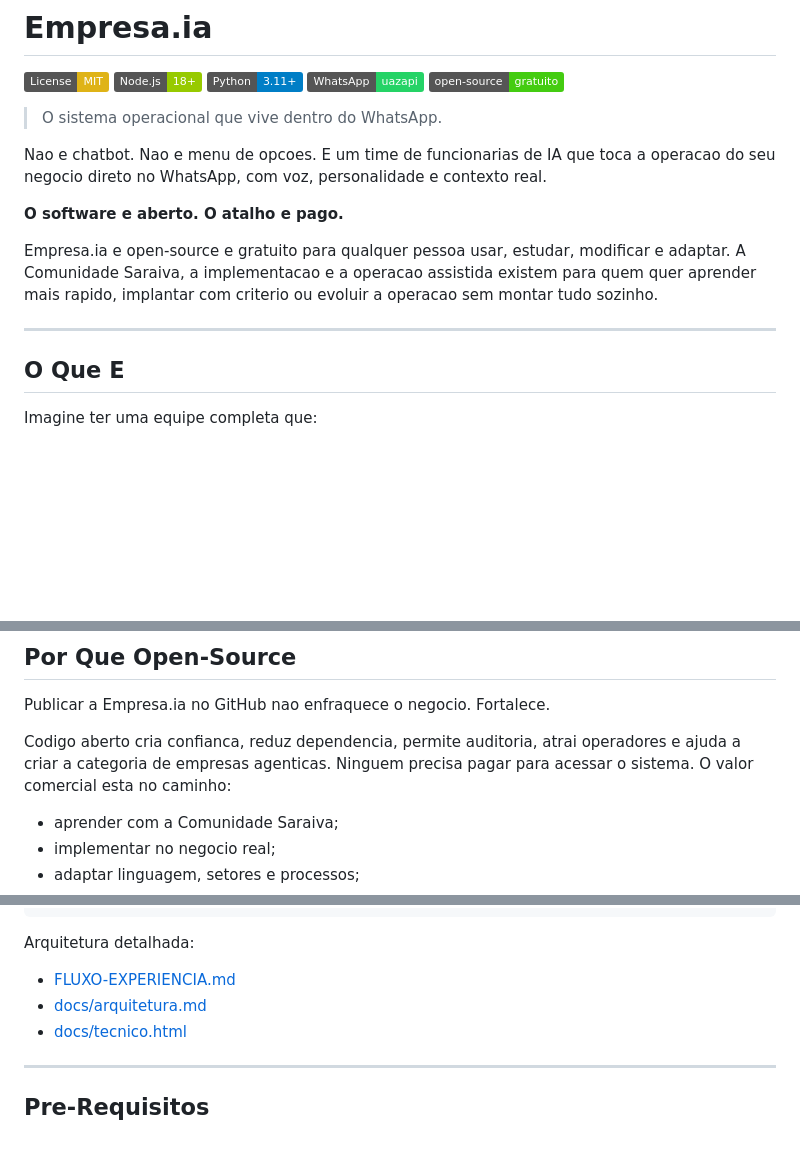
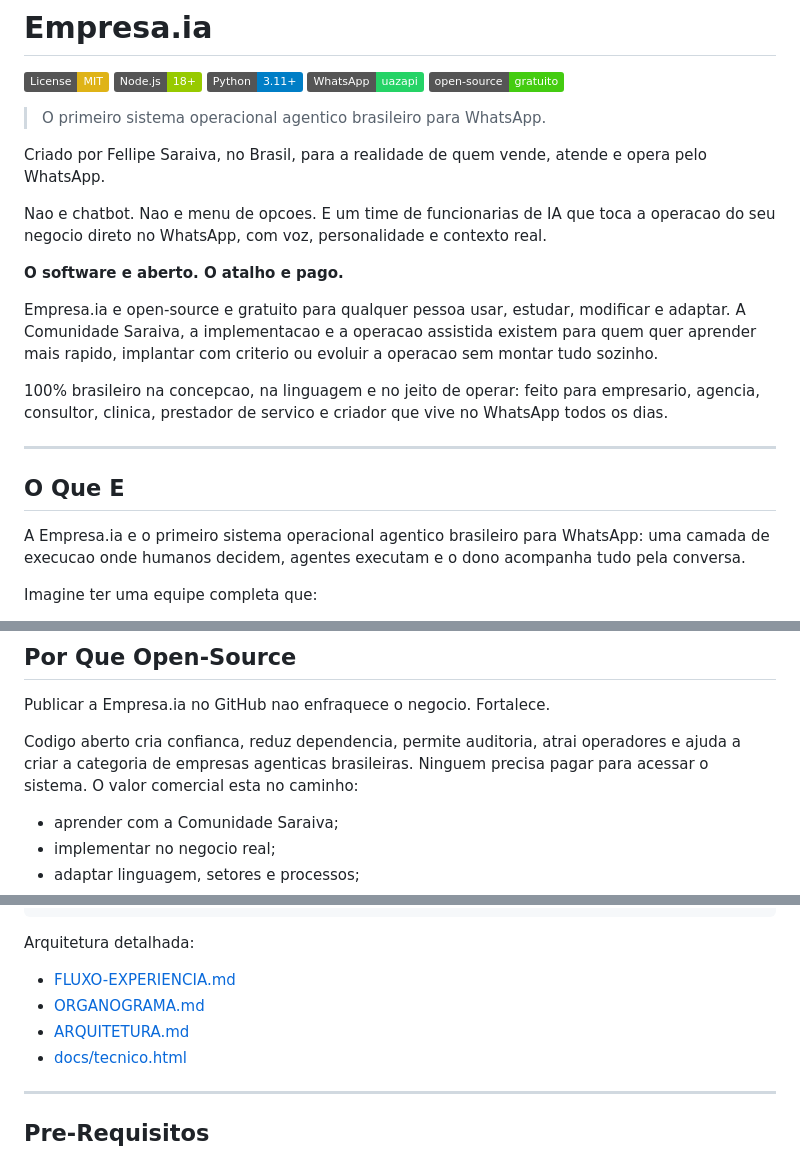
Before and after one commit to saraivabr/empresa-ia, a Markdown page: README.md, 3 parts joined by grey strips. Rendered like a GitHub page; badges without logos; blank space fills up the shorter version.

```diff
--- a/README.md
+++ b/README.md
@@ -6,7 +6,9 @@
 [![WhatsApp](https://img.shields.io/badge/WhatsApp-uazapi-25D366.svg)](https://uazapi.com/)
 [![Open Source](https://img.shields.io/badge/open--source-gratuito-brightgreen.svg)](#)
 
-> O sistema operacional que vive dentro do WhatsApp.
+> O primeiro sistema operacional agentico brasileiro para WhatsApp.
+
+Criado por Fellipe Saraiva, no Brasil, para a realidade de quem vende, atende e opera pelo WhatsApp.
 
 Nao e chatbot. Nao e menu de opcoes. E um time de funcionarias de IA que toca a operacao do seu negocio direto no WhatsApp, com voz, personalidade e contexto real.
 
@@ -14,9 +16,13 @@ Nao e chatbot. Nao e menu de opcoes. E um time de funcionarias de IA que toca a
 
 Empresa.ia e open-source e gratuito para qualquer pessoa usar, estudar, modificar e adaptar. A Comunidade Saraiva, a implementacao e a operacao assistida existem para quem quer aprender mais rapido, implantar com criterio ou evoluir a operacao sem montar tudo sozinho.
 
+100% brasileiro na concepcao, na linguagem e no jeito de operar: feito para empresario, agencia, consultor, clinica, prestador de servico e criador que vive no WhatsApp todos os dias.
+
 ---
 
 ## O Que E
+
+A Empresa.ia e o primeiro sistema operacional agentico brasileiro para WhatsApp: uma camada de execucao onde humanos decidem, agentes executam e o dono acompanha tudo pela conversa.
 
 Imagine ter uma equipe completa que:
 
@@ -35,7 +41,7 @@ Tudo isso no WhatsApp. Sem app novo. Sem onboarding complicado. Manda um "oi" e
 
 Publicar a Empresa.ia no GitHub nao enfraquece o negocio. Fortalece.
 
-Codigo aberto cria confianca, reduz dependencia, permite auditoria, atrai operadores e ajuda a criar a categoria de empresas agenticas. Ninguem precisa pagar para acessar o sistema. O valor comercial esta no caminho:
+Codigo aberto cria confianca, reduz dependencia, permite auditoria, atrai operadores e ajuda a criar a categoria de empresas agenticas brasileiras. Ninguem precisa pagar para acessar o sistema. O valor comercial esta no caminho:
 
 - aprender com a Comunidade Saraiva;
 - implementar no negocio real;
@@ -172,7 +178,8 @@ bridge.js
 Arquitetura detalhada:
 
 - [FLUXO-EXPERIENCIA.md](FLUXO-EXPERIENCIA.md)
-- [docs/arquitetura.md](docs/arquitetura.md)
+- [ORGANOGRAMA.md](ORGANOGRAMA.md)
+- [ARQUITETURA.md](ARQUITETURA.md)
 - [docs/tecnico.html](docs/tecnico.html)
 
 ---
```
Also changed, not shown: docs/vendas-empresaia.md (+26 -7 lines).
